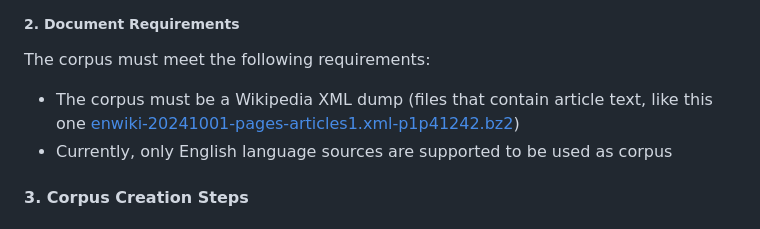
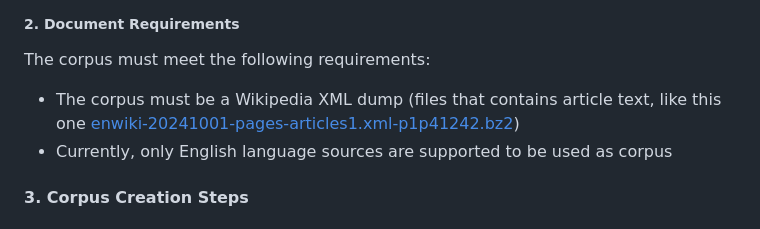
Before and after one commit to TheSOV/NLP_Fact_checker, a Markdown page: README.md, the part around the change. Rendered like a GitHub page.

```diff
--- a/README.md
+++ b/README.md
@@ -176,7 +176,7 @@ The corpus currently supports Wikipedia XML dumps as source documents. You can d
 
 The corpus must meet the following requirements:
 
-- The corpus must be a Wikipedia XML dump (files that contain article text, like this one [enwiki-20241001-pages-articles1.xml-p1p41242.bz2](https://mirror.accum.se/mirror/wikimedia.org/dumps/enwiki/20241001/enwiki-20241001-pages-articles1.xml-p1p41242.bz2))
+- The corpus must be a Wikipedia XML dump (files that contains article text, like this one [enwiki-20241001-pages-articles1.xml-p1p41242.bz2](https://mirror.accum.se/mirror/wikimedia.org/dumps/enwiki/20241001/enwiki-20241001-pages-articles1.xml-p1p41242.bz2))
 - Currently, only English language sources are supported to be used as corpus
 
 #### 3. Corpus Creation Steps
```
